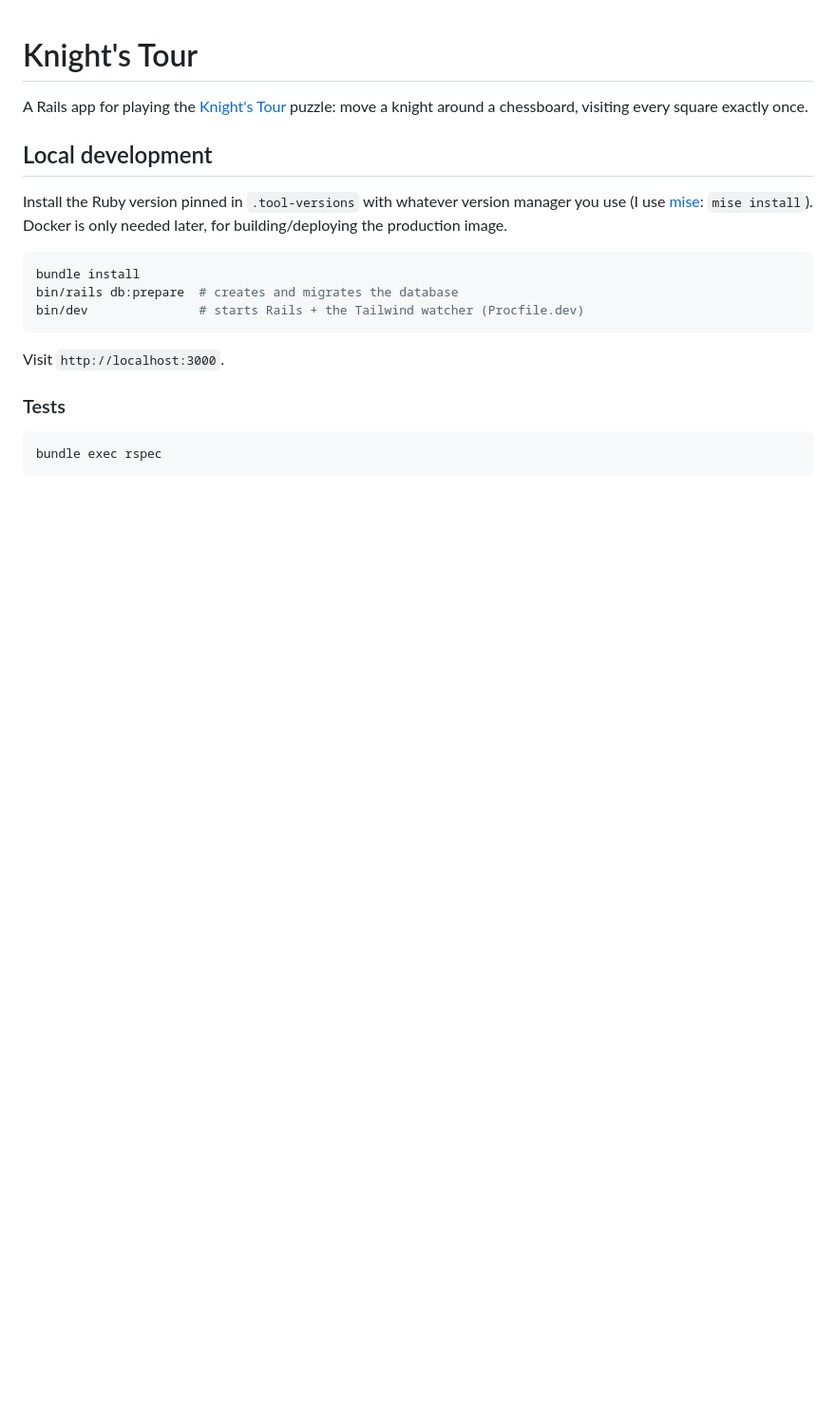
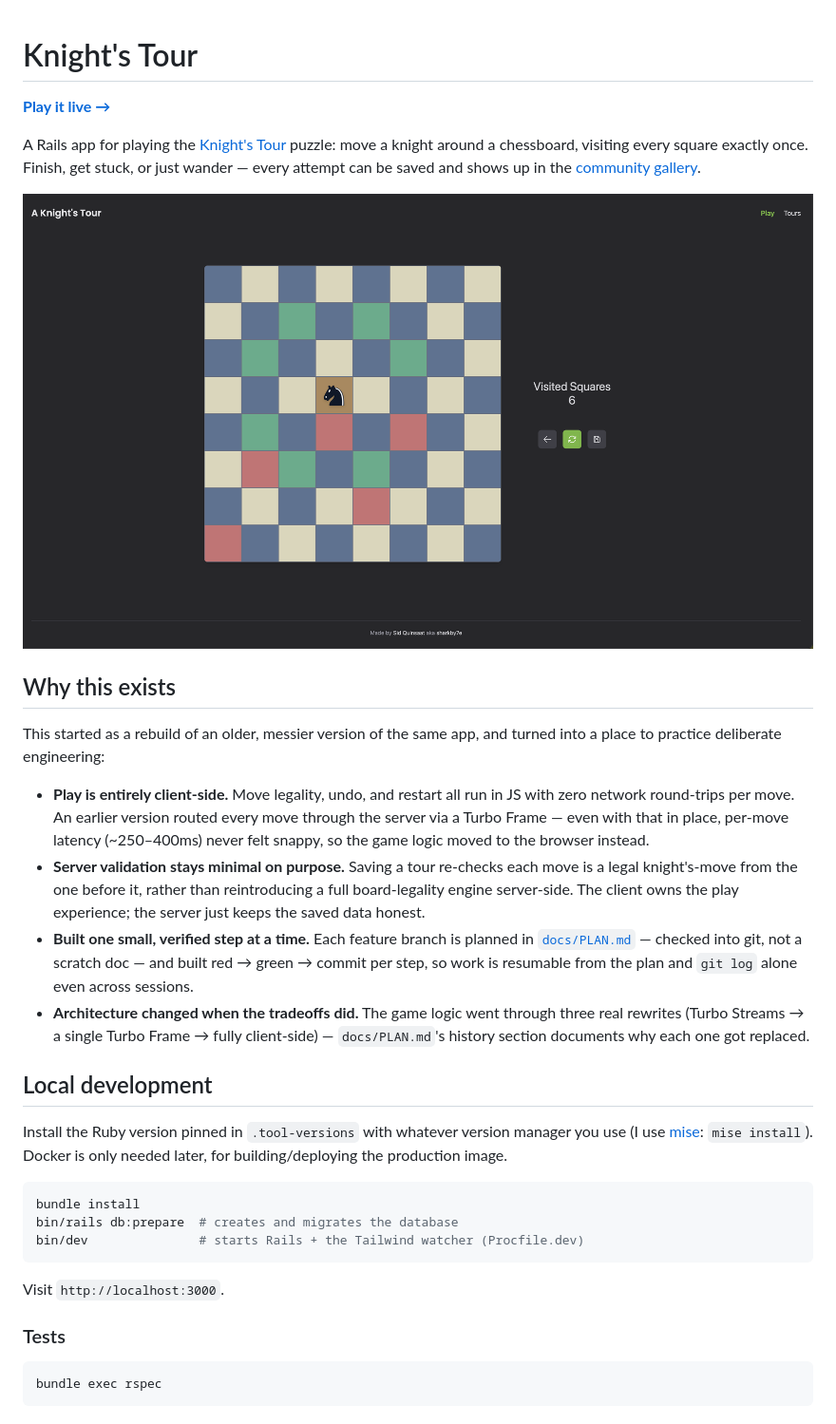
Before and after one commit to sharkby7e/knights_tour, a Markdown page: README.md, the part around the change. Shown: that part at 95% size. Drawn GitHub-style; pictures changed too: docs/screenshot.png (added); blank space fills up the shorter version.

Commit message:
Add live link, screenshot, and design-decisions section to README

```diff
--- a/README.md
+++ b/README.md
@@ -1,6 +1,19 @@
 # Knight's Tour
 
-A Rails app for playing the [Knight's Tour](https://en.wikipedia.org/wiki/Knight%27s_tour) puzzle: move a knight around a chessboard, visiting every square exactly once.
+**[Play it live →](https://sidquinsaat.com)**
+
+A Rails app for playing the [Knight's Tour](https://en.wikipedia.org/wiki/Knight%27s_tour) puzzle: move a knight around a chessboard, visiting every square exactly once. Finish, get stuck, or just wander — every attempt can be saved and shows up in the [community gallery](https://sidquinsaat.com/tours).
+
+![Knight's Tour board mid-game](docs/screenshot.png)
+
+## Why this exists
+
+This started as a rebuild of an older, messier version of the same app, and turned into a place to practice deliberate engineering:
+
+- **Play is entirely client-side.** Move legality, undo, and restart all run in JS with zero network round-trips per move. An earlier version routed every move through the server via a Turbo Frame — even with that in place, per-move latency (~250–400ms) never felt snappy, so the game logic moved to the browser instead.
+- **Server validation stays minimal on purpose.** Saving a tour re-checks each move is a legal knight's-move from the one before it, rather than reintroducing a full board-legality engine server-side. The client owns the play experience; the server just keeps the saved data honest.
+- **Built one small, verified step at a time.** Each feature branch is planned in [`docs/PLAN.md`](docs/PLAN.md) — checked into git, not a scratch doc — and built red → green → commit per step, so work is resumable from the plan and `git log` alone even across sessions.
+- **Architecture changed when the tradeoffs did.** The game logic went through three real rewrites (Turbo Streams → a single Turbo Frame → fully client-side) — `docs/PLAN.md`'s history section documents why each one got replaced.
 
 ## Local development
 
```
